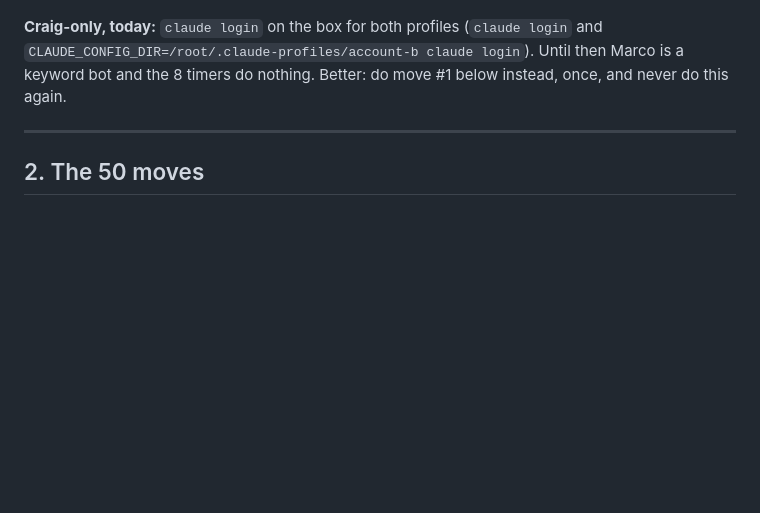
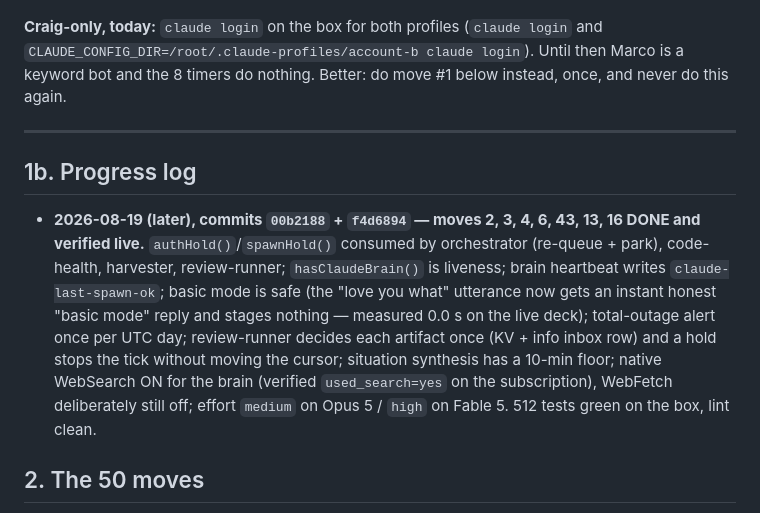
Before and after one commit to ccantynz-alt/jarvis-platform, a Markdown page: docs/AUDIT-2026-08-19-FORCE-OF-NATURE.md, the part around the change. Drawn GitHub-style; blank space fills up the shorter version.

Commit message:
Audit doc: progress log for moves 2,3,4,6,43,13,16
Co-Authored-By: Claude Fable 5 <noreply@anthropic.com>

```diff
--- a/docs/AUDIT-2026-08-19-FORCE-OF-NATURE.md
+++ b/docs/AUDIT-2026-08-19-FORCE-OF-NATURE.md
@@ -36,6 +36,10 @@
 **Craig-only, today:** `claude login` on the box for both profiles (`claude login` and `CLAUDE_CONFIG_DIR=/root/.claude-profiles/account-b claude login`). Until then Marco is a keyword bot and the 8 timers do nothing. Better: do move #1 below instead, once, and never do this again.
 
 ---
+
+## 1b. Progress log
+
+- **2026-08-19 (later), commits `00b2188` + `f4d6894` — moves 2, 3, 4, 6, 43, 13, 16 DONE and verified live.** `authHold()`/`spawnHold()` consumed by orchestrator (re-queue + park), code-health, harvester, review-runner; `hasClaudeBrain()` is liveness; brain heartbeat writes `claude-last-spawn-ok`; basic mode is safe (the "love you what" utterance now gets an instant honest "basic mode" reply and stages nothing — measured 0.0 s on the live deck); total-outage alert once per UTC day; review-runner decides each artifact once (KV + info inbox row) and a hold stops the tick without moving the cursor; situation synthesis has a 10-min floor; native WebSearch ON for the brain (verified `used_search=yes` on the subscription), WebFetch deliberately still off; effort `medium` on Opus 5 / `high` on Fable 5. 512 tests green on the box, lint clean.
 
 ## 2. The 50 moves
 
```
